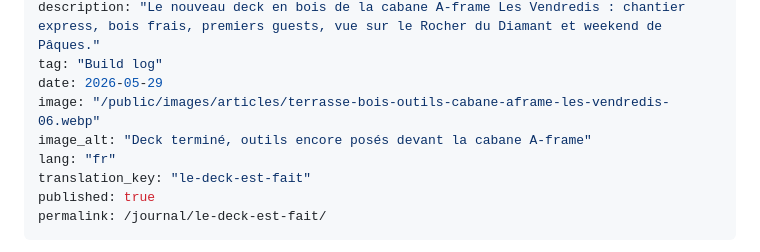
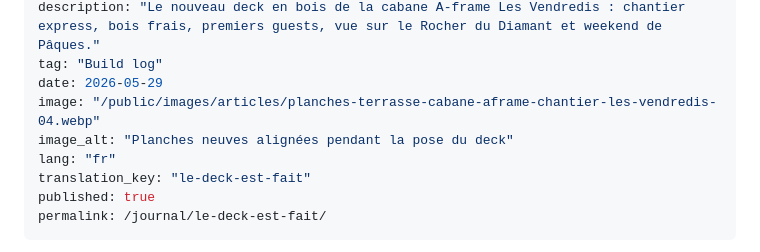
Before and after one commit to bolom/les-vendredis.casa, a Markdown page: _posts/2026-05-29-le-deck-est-fait.md, the part around the change. Drawn GitHub-style.

```diff
--- a/_posts/2026-05-29-le-deck-est-fait.md
+++ b/_posts/2026-05-29-le-deck-est-fait.md
@@ -5,8 +5,8 @@ summary: "On le disait depuis l'année dernière. Une amie a fait une chute dess
 description: "Le nouveau deck en bois de la cabane A-frame Les Vendredis : chantier express, bois frais, premiers guests, vue sur le Rocher du Diamant et weekend de Pâques."
 tag: "Build log"
 date: 2026-05-29
-image: "/public/images/articles/terrasse-bois-outils-cabane-aframe-les-vendredis-06.webp"
-image_alt: "Deck terminé, outils encore posés devant la cabane A-frame"
+image: "/public/images/articles/planches-terrasse-cabane-aframe-chantier-les-vendredis-04.webp"
+image_alt: "Planches neuves alignées pendant la pose du deck"
 lang: "fr"
 translation_key: "le-deck-est-fait"
 published: true
```
Also changed, not shown: _posts/2026-05-29-the-deck-is-done.md (+2 -2 lines).
